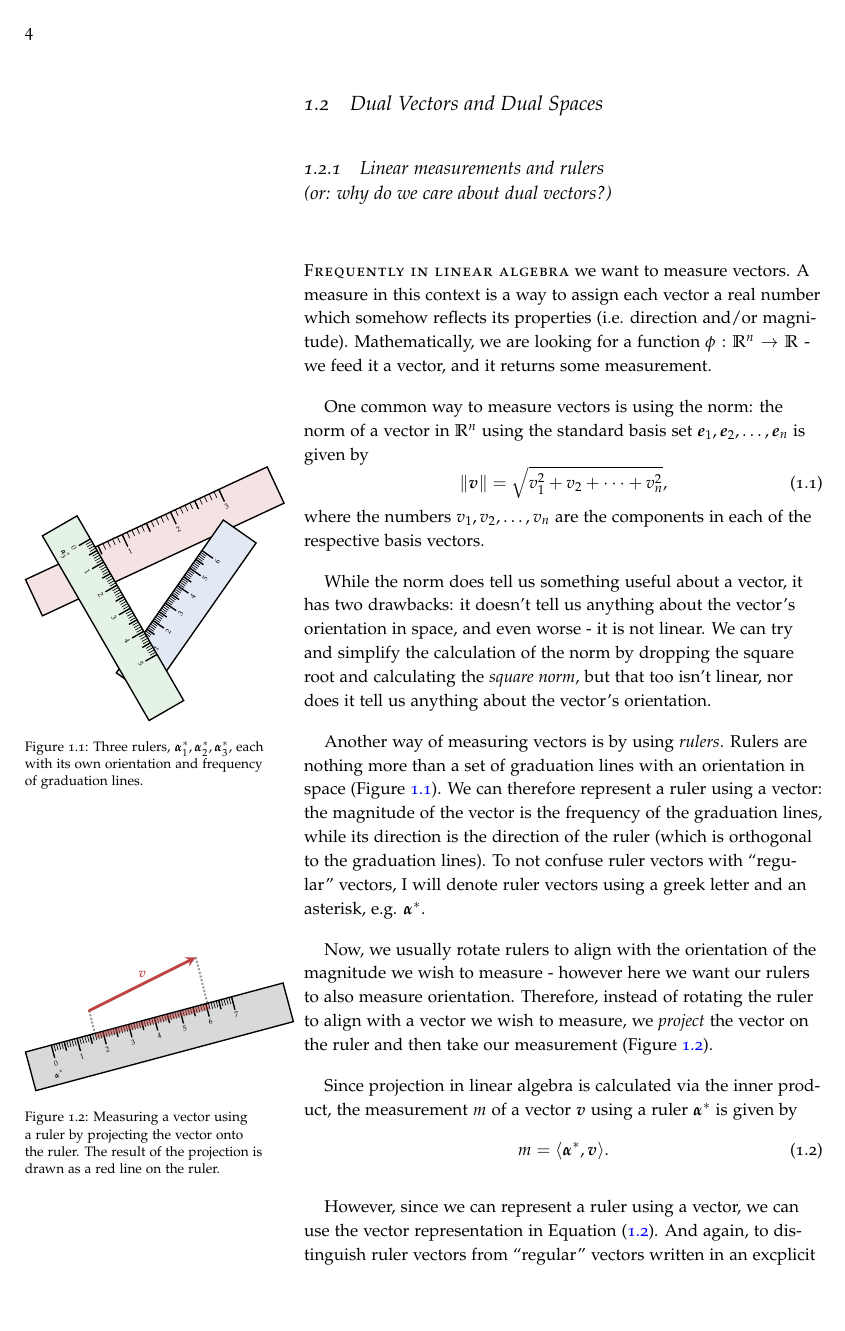
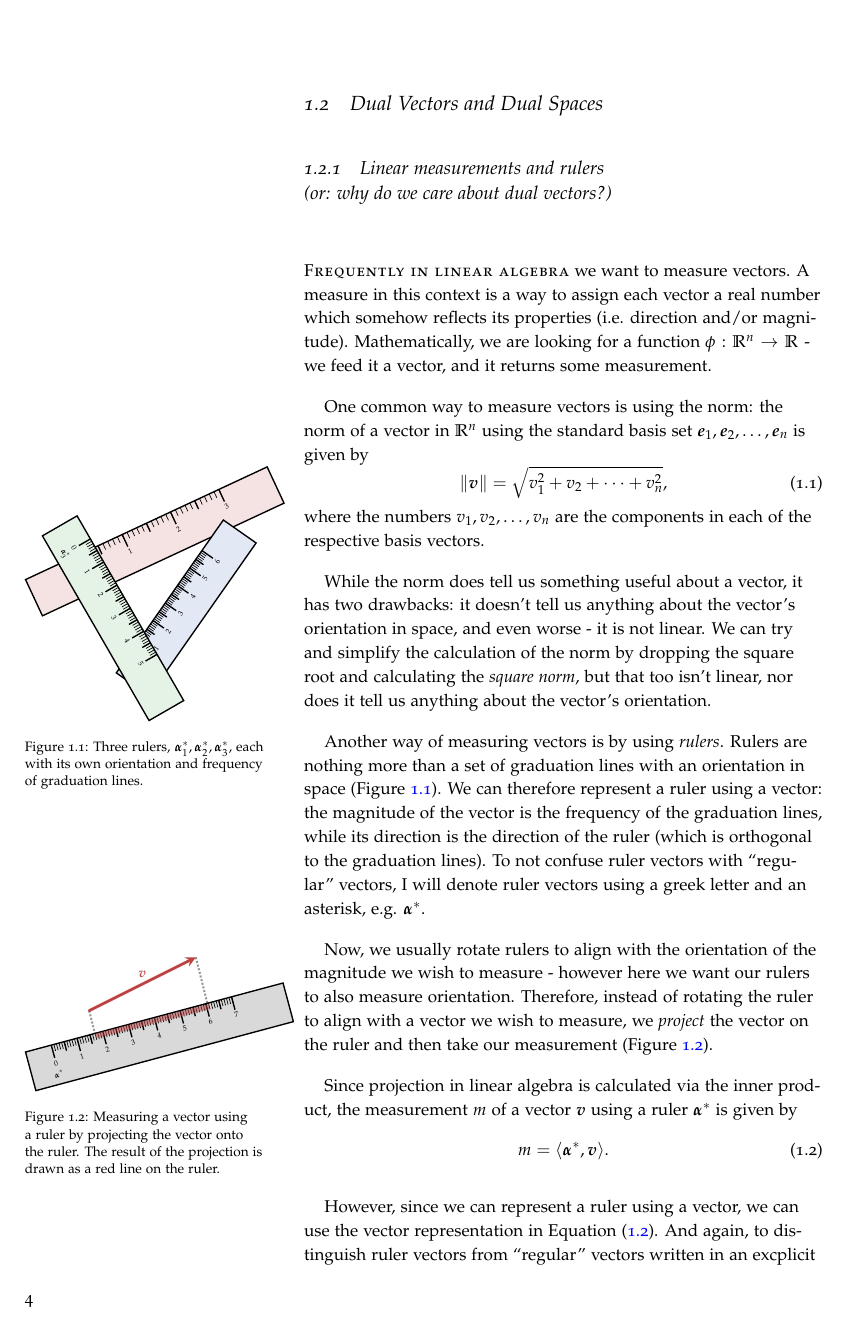
Before and after one commit to pelegs/spinors_for_beginners, a LaTeX book (main/main.tex, which reads settings/basics.tex): page 4 of 16. Compiled offline with pdfLaTeX.

Commit message:
Moved page numbers to bottom

```diff
--- a/settings/basics.tex
+++ b/settings/basics.tex
@@ -1,4 +1,7 @@
 %% -- Tufte-related settings -- %%
+\fancyhead{}
+\fancyfoot[LE, RO]{ \thepage }
+
 \makeatletter
 % Paragraph indentation and separation for normal text
 \renewcommand{\@tufte@reset@par}{%
```
Also changed, not shown: 1 other file.
